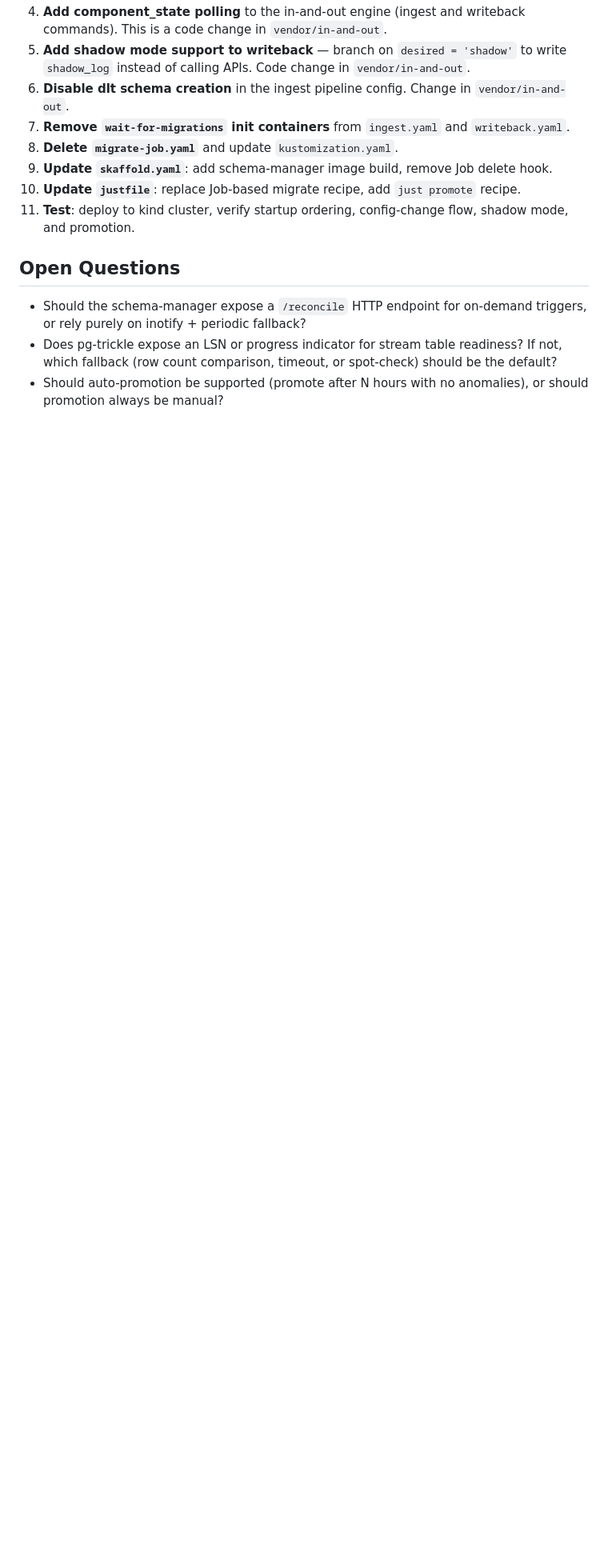
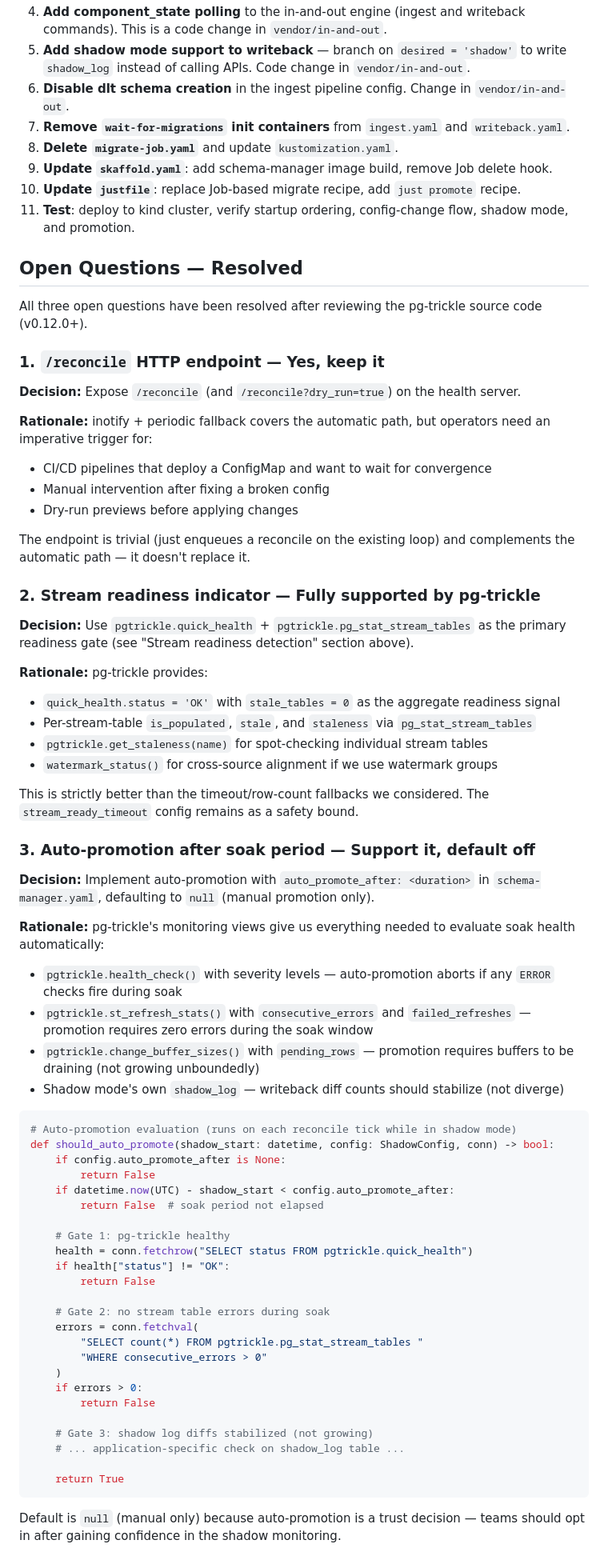
Before and after one commit to BaardBouvet/sesam-opensource-poc, a Markdown page: plans/coordination/schema-manager.md, the part around one of its changes. Shown at 80% size. Drawn GitHub-style; blank space fills up the shorter version.

````diff
--- a/plans/coordination/schema-manager.md
+++ b/plans/coordination/schema-manager.md
@@ -1283,8 +1326,68 @@ This runs before any other reconcile logic, so the schema-manager's own tables a
 10. **Update `justfile`**: replace Job-based migrate recipe, add `just promote` recipe.
 11. **Test**: deploy to kind cluster, verify startup ordering, config-change flow, shadow mode, and promotion.
 
-## Open Questions
+## Open Questions — Resolved
 
-- Should the schema-manager expose a `/reconcile` HTTP endpoint for on-demand triggers, or rely purely on inotify + periodic fallback?
-- Does pg-trickle expose an LSN or progress indicator for stream table readiness? If not, which fallback (row count comparison, timeout, or spot-check) should be the default?
-- Should auto-promotion be supported (promote after N hours with no anomalies), or should promotion always be manual?
+All three open questions have been resolved after reviewing the pg-trickle source code (v0.12.0+).
+
+### 1. `/reconcile` HTTP endpoint — Yes, keep it
+
+**Decision:** Expose `/reconcile` (and `/reconcile?dry_run=true`) on the health server.
+
+**Rationale:** inotify + periodic fallback covers the automatic path, but operators need an imperative trigger for:
+- CI/CD pipelines that deploy a ConfigMap and want to wait for convergence
+- Manual intervention after fixing a broken config
+- Dry-run previews before applying changes
+
+The endpoint is trivial (just enqueues a reconcile on the existing loop) and complements the automatic path — it doesn't replace it.
+
+### 2. Stream readiness indicator — Fully supported by pg-trickle
+
+**Decision:** Use `pgtrickle.quick_health` + `pgtrickle.pg_stat_stream_tables` as the primary readiness gate (see "Stream readiness detection" section above).
+
+**Rationale:** pg-trickle provides:
+- `quick_health.status = 'OK'` with `stale_tables = 0` as the aggregate readiness signal
+- Per-stream-table `is_populated`, `stale`, and `staleness` via `pg_stat_stream_tables`
+- `pgtrickle.get_staleness(name)` for spot-checking individual stream tables
+- `watermark_status()` for cross-source alignment if we use watermark groups
+
+This is strictly better than the timeout/row-count fallbacks we considered. The `stream_ready_timeout` config remains as a safety bound.
+
+### 3. Auto-promotion after soak period — Support it, default off
+
+**Decision:** Implement auto-promotion with `auto_promote_after: <duration>` in `schema-manager.yaml`, defaulting to `null` (manual promotion only).
+
+**Rationale:** pg-trickle's monitoring views give us everything needed to evaluate soak health automatically:
+- `pgtrickle.health_check()` with severity levels — auto-promotion aborts if any `ERROR` checks fire during soak
+- `pgtrickle.st_refresh_stats()` with `consecutive_errors` and `failed_refreshes` — promotion requires zero errors during the soak window
+- `pgtrickle.change_buffer_sizes()` with `pending_rows` — promotion requires buffers to be draining (not growing unboundedly)
+- Shadow mode's own `shadow_log` — writeback diff counts should stabilize (not diverge)
+
+```python
+# Auto-promotion evaluation (runs on each reconcile tick while in shadow mode)
+def should_auto_promote(shadow_start: datetime, config: ShadowConfig, conn) -> bool:
+    if config.auto_promote_after is None:
+        return False
+    if datetime.now(UTC) - shadow_start < config.auto_promote_after:
+        return False  # soak period not elapsed
+
+    # Gate 1: pg-trickle healthy
+    health = conn.fetchrow("SELECT status FROM pgtrickle.quick_health")
+    if health["status"] != "OK":
+        return False
+
+    # Gate 2: no stream table errors during soak
+    errors = conn.fetchval(
+        "SELECT count(*) FROM pgtrickle.pg_stat_stream_tables "
+        "WHERE consecutive_errors > 0"
+    )
+    if errors > 0:
+        return False
+
+    # Gate 3: shadow log diffs stabilized (not growing)
+    # ... application-specific check on shadow_log table ...
+
+    return True
+```
+
+Default is `null` (manual only) because auto-promotion is a trust decision — teams should opt in after gaining confidence in the shadow monitoring.
````
Also changed, not shown: other parts of plans/coordination/schema-manager.md (+62 -19 lines).
